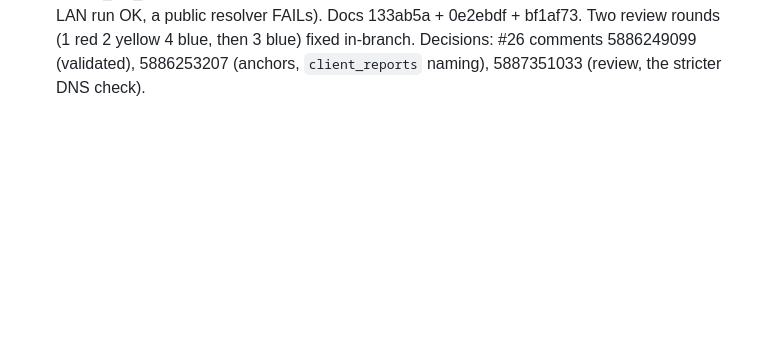
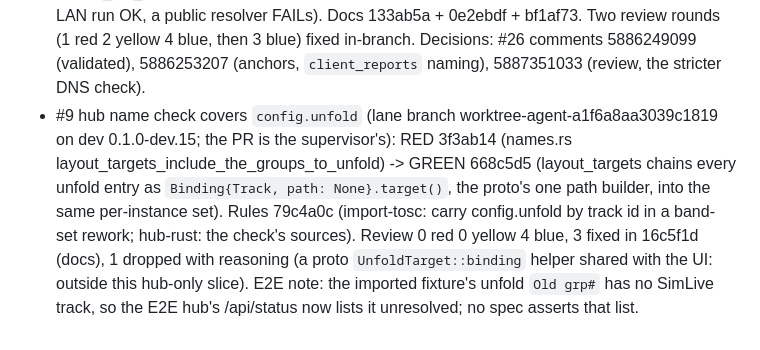
Before and after one commit to zbynekdrlik/fohmixer, a Markdown page: docs/autopilot-log.md, the part around the change. GitHub-like rendering; blank space fills up the shorter version.

Commit message:
docs: log the #9 unfold name-check lane (#9)
Co-Authored-By: Claude Opus 5.5 (1M context) <noreply@anthropic.com>

```diff
--- a/docs/autopilot-log.md
+++ b/docs/autopilot-log.md
@@ -15,3 +15,4 @@ One line per ticket: issue, commits, RED -> GREEN tests, decisions, PR.
 - #21 post-deploy findings (PR 24, merge b2d6c55, v0.1.0-dev.12 on master; dev bumped to 0.1.0-dev.13 in f2ec0a9): RED 343bac8 (importer test; E2E "TechAlert" on 2 lines in both projects, run 36503054128) -> GREEN a5807a9 (a label without a letter names nothing: SOLO Vocals / Soloiem / Podklady instead of "[][][]..."; rail button font fitted to its longest word). Final PR run 36504030268: all green, 154 E2E. Deployed with layout-final2 (the three placeholder labels dropped, `layout check` OK); live check: rail texts as above, 0 broken words, 0 cut texts, unresolved=0, v0.1.0-dev.12 in the DOM (#21 comment 5881393375).
 - #21 PR 24 review (PR 25, merge 643351e, v0.1.0-dev.13 on master; dev bumped to 0.1.0-dev.14 in eed584d): independent review of PR 24 found 0 red 0 yellow 1 blue (the rail text width left out the rail's 1 px border: 65 px, not 66); fixed in 2cbb4dc. PR run 36508743935 and push run 36508740361 green, 154 E2E. Deployed; live check in Chromium + WebKit iPad: v0.1.0-dev.13 in the DOM, unresolved=0, 0 cut texts, 0 broken rail words (#21 comment 5881983347).
 - #26 PWA diagnostics in the hub log + LAN DNS check (lane branch worktree-agent-a23069e8df2fdc4fa on dev 0.1.0-dev.14; the PR is the supervisor's): RED bc603ae (net a_hub_of_another_build_reloads_the_page_onto_its_bundle) -> GREEN 36729b9 (on_hello reloads on a hello naming another build, once a minute at most). Hub 756b7ad + 1492645 + 059a2c2 (public POST /api/client-report, `client report` at INFO with peer/client/source, newest 50 in /api/status `client_reports` next to the socket count `clients`, 60 per peer per 10 s answered 204, fields 64/300 characters). UI 42abed5 + 05c7f74 (pure diag: fields, one report per kind per 5 s with a trailing report, errors waiting; Conn::closed.lost). E2E 02d52a5 + 3c1d2b4 + 6f7b800 (client-report.spec.ts, 7 tests x 2 projects). scripts 893f5cd + 1042e1e (check_lan_dns.py: an A with a local address, no public A/AAAA, no HTTPS record; the real LAN run OK, a public resolver FAILs). Docs 133ab5a + 0e2ebdf + bf1af73. Two review rounds (1 red 2 yellow 4 blue, then 3 blue) fixed in-branch. Decisions: #26 comments 5886249099 (validated), 5886253207 (anchors, `client_reports` naming), 5887351033 (review, the stricter DNS check).
+- #9 hub name check covers `config.unfold` (lane branch worktree-agent-a1f6a8aa3039c1819 on dev 0.1.0-dev.15; the PR is the supervisor's): RED 3f3ab14 (names.rs layout_targets_include_the_groups_to_unfold) -> GREEN 668c5d5 (layout_targets chains every unfold entry as `Binding{Track, path: None}.target()`, the proto's one path builder, into the same per-instance set). Rules 79c4a0c (import-tosc: carry config.unfold by track id in a band-set rework; hub-rust: the check's sources). Review 0 red 0 yellow 4 blue, 3 fixed in 16c5f1d (docs), 1 dropped with reasoning (a proto `UnfoldTarget::binding` helper shared with the UI: outside this hub-only slice). E2E note: the imported fixture's unfold `Old grp#` has no SimLive track, so the E2E hub's /api/status now lists it unresolved; no spec asserts that list.
```
